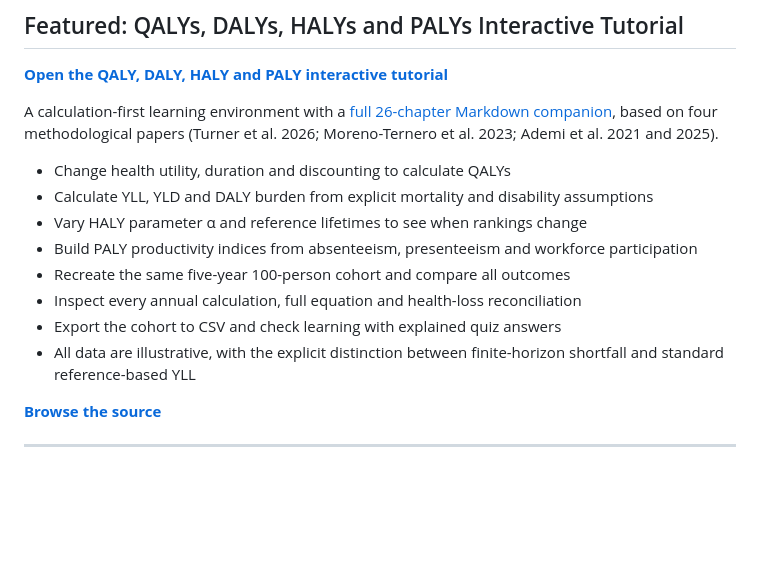
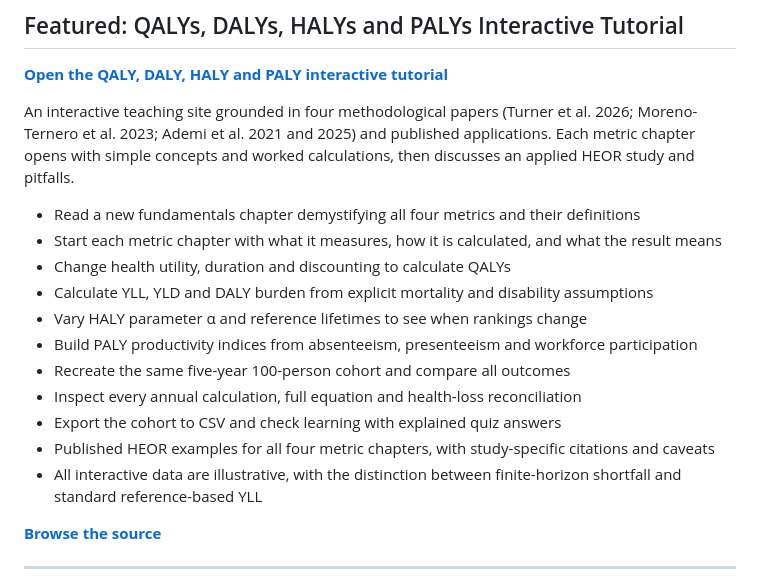
Before and after one commit to kareemelfass/HEOR-Interactive-Labs, a Markdown page: README.md, the part around the change. Rendered like a GitHub page; blank space fills up the shorter version.

Commit message:
Document expanded definitions published applications and caveats, remove Markdown companion link

```diff
--- a/README.md
+++ b/README.md
@@ -8,8 +8,10 @@ The focus is **learning by seeing and doing**: change model assumptions, follow
 
 **[Open the QALY, DALY, HALY and PALY interactive tutorial](https://kareemelfass.github.io/HEOR-Interactive-Labs/adjusted-life-years-lab/)**
 
-A calculation-first learning environment with a [full 26-chapter Markdown companion](./adjusted-life-years-lab/comprehensive-tutorial.md), based on four methodological papers (Turner et al. 2026; Moreno-Ternero et al. 2023; Ademi et al. 2021 and 2025).
+An interactive teaching site grounded in four methodological papers (Turner et al. 2026; Moreno-Ternero et al. 2023; Ademi et al. 2021 and 2025) and published applications. Each metric chapter opens with simple concepts and worked calculations, then discusses an applied HEOR study and pitfalls.
 
+- Read a new fundamentals chapter demystifying all four metrics and their definitions
+- Start each metric chapter with what it measures, how it is calculated, and what the result means
 - Change health utility, duration and discounting to calculate QALYs
 - Calculate YLL, YLD and DALY burden from explicit mortality and disability assumptions
 - Vary HALY parameter α and reference lifetimes to see when rankings change
@@ -17,7 +19,8 @@ A calculation-first learning environment with a [full 26-chapter Markdown compan
 - Recreate the same five-year 100-person cohort and compare all outcomes
 - Inspect every annual calculation, full equation and health-loss reconciliation
 - Export the cohort to CSV and check learning with explained quiz answers
-- All data are illustrative, with the explicit distinction between finite-horizon shortfall and standard reference-based YLL
+- Published HEOR examples for all four metric chapters, with study-specific citations and caveats
+- All interactive data are illustrative, with the distinction between finite-horizon shortfall and standard reference-based YLL
 
 **[Browse the source](https://github.com/kareemelfass/HEOR-Interactive-Labs/tree/main/adjusted-life-years-lab)**
 
```
